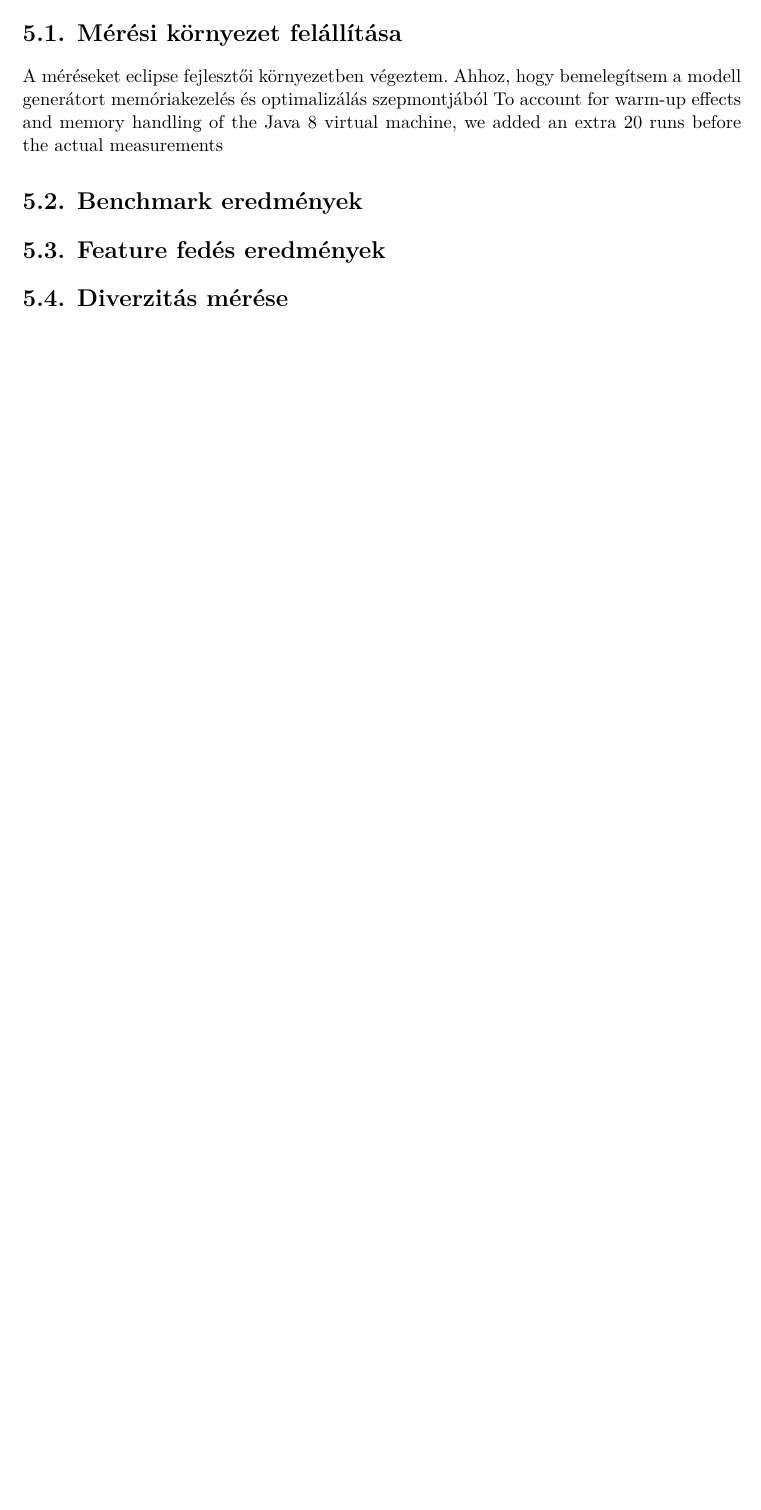
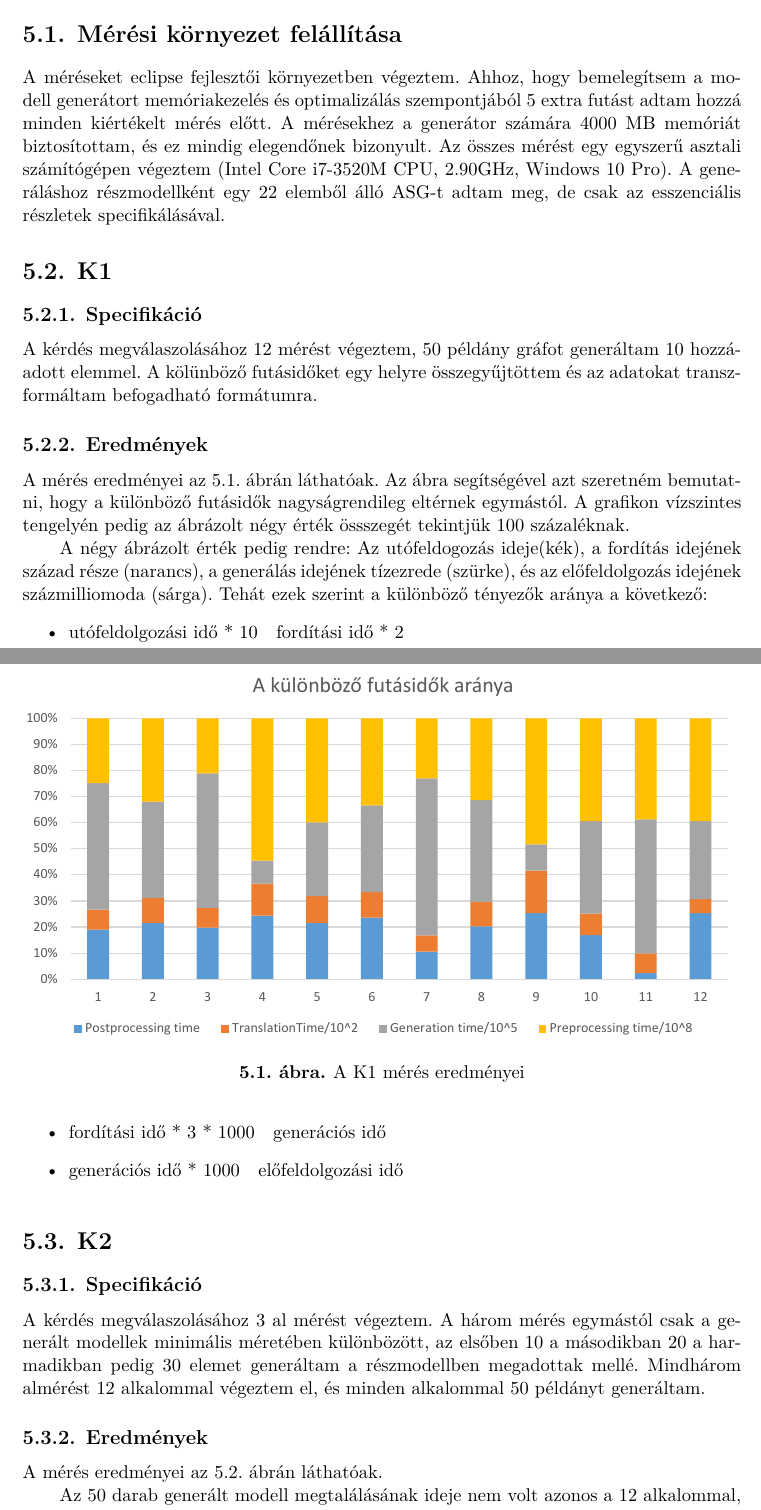
Before and after one commit to marcsika96/tdk_beko_latex, a LaTeX thesis (tdk_beko/src/BekoMariaTDK.tex, which reads tdk_beko/src/content/evaluation.tex): part of page 21 of 24 before the commit and two parts of pages 21 and 22 of 27 after it, the two joined at a grey line, cut so that both start at the same text, the shorter picture padded with empty space. The pictures show the PDF file tdk_beko/src/BekoMariaTDK.pdf that the author committed with the source.

Commit message:
van mérés is

```diff
--- a/tdk_beko/src/content/evaluation.tex
+++ b/tdk_beko/src/content/evaluation.tex
@@ -16,12 +12,42 @@ K3 : B(12x, 1db, 5-10-15-...50), B+(12x, 10, 5-10-15-...50) , B++=(12x, 30, 5-10
 \section{Mérési környezet felállítása}
 
 
-A méréseket eclipse fejlesztői környezetben végeztem. Ahhoz, hogy bemelegítsem a modell generátort memóriakezelés és optimalizálás szepmontjából
- To account
-for warm-up effects and memory handling of the Java 8 virtual
-machine, we added an extra 20 runs before the actual measurements
+A méréseket eclipse fejlesztői környezetben végeztem. Ahhoz, hogy bemelegítsem a modell generátort memóriakezelés és optimalizálás szempontjából 5 extra futást adtam hozzá minden kiértékelt mérés előtt. A mérésekhez a generátor számára 4000 MB memóriát biztosítottam, és ez mindig elegendőnek bizonyult. Az összes mérést egy egyszerű asztali számítógépen végeztem (Intel Core i7-3520M CPU, 2.90GHz, Windows 10 Pro). A generáláshoz részmodellként egy 22 elemből álló ASG-t adtam meg, de csak az esszenciális részletek specifikálásával.
+
+\section{K1}
+\subsection{Specifikáció}
+A kérdés megválaszolásához 12 mérést végeztem, 50 példány gráfot generáltam 10 hozzáadott elemmel. A kölünböző futásidőket egy helyre összegyűjtöttem és az adatokat transzformáltam befogadható formátumra.
+\subsection{Eredmények}
+A mérés eredményei  \aref{fig:grafikon}. ábrán láthatóak. Az ábra segítségével azt szeretném bemutatni, hogy a különböző futásidők nagyságrendileg eltérnek egymástól. A grafikon vízszintes tengelyén pedig az ábrázolt négy érték össszegét tekintjük 100 százaléknak.
+
+A négy ábrázolt érték pedig rendre: Az utófeldogozás ideje(kék), a fordítás idejének század része (narancs), a generálás idejének tízezrede (szürke), és az előfeldolgozás idejének százmilliomoda (sárga). Tehát ezek szerint a különböző tényezők aránya a következő:
+\begin{itemize}
+	\item utófeldolgozási idő * 10 ~ fordítási idő * 2
+	\item fordítási idő * 3 * 1000 ~ generációs idő
+	\item generációs idő *  1000 ~ előfeldolgozási idő
+\end{itemize}
+
+\begin{figure}
+	\centering
+	\includegraphics[width=1\textwidth]{figures/aránygrafikontáblázathelyett}
+	\caption{A K1 mérés eredményei}
+	\label{fig:grafikon}
+\end{figure}
 
 
 
-\section{Benchmark eredmények}
-\section{Feature fedés eredmények}
+\section{K2}
+\subsection{Specifikáció}
+A kérdés megválaszolásához 3 al mérést végeztem. A három mérés egymástól csak a generált modellek minimális méretében különbözött, az elsőben 10 a másodikban 20 a harmadikban pedig 30 elemet generáltam a részmodellben megadottak mellé.
+Mindhárom almérést 12 alkalommal végeztem el, és minden alkalommal 50 példányt generáltam.
+
+\subsection{Eredmények}
+A mérés eredményei \aref{fig:AmeresEredmeny}. ábrán láthatóak.
+
+
+\begin{figure}
+	\centering
+	\includegraphics[width=1\textwidth]{figures/AmeresEredmeny}
+	\caption{A K2 mérés eredményei}
+	\label{fig:AmeresEredmeny}
+\end{figure}
@@ -27,0 +64,9 @@ machine, we added an extra 20 runs before the actual measurements
+\subsection{Specifikáció}
+A kérdés megválaszolásához 13 al mérést végeztem. Minden al mérést 10 alkalommal végeztem el, és minden alkalommal 10 példány modellt generáltam. A 13 mérés során rendre 5, 10 ,15, ...,50, 100, 150, 200 elemet adtam hozzá a részmodellhez.
+
+\subsection{Eredmények}
+A mérés eredményei \aref{fig:BmeresEredmeny}. ábrán láthatóak.
+
+\begin{figure}
+	\centering
+	\includegraphics[width=1\textwidth]{figures/statisticsPlottal1}
```
Also changed, not shown: tdk_beko/src/BekoMariaTDK.pdf, tdk_beko/src/figures/AmeresEredmeny.pdf (added), tdk_beko/src/figures/aránygrafikontáblázathelyett.pdf (added), tdk_beko/src/figures/statisticsPlottal1.pdf (added), tdk_beko/src/figures/statisticsPlottalA.pdf (added), tdk_beko/src/content/evaluation.tex (25 more changed lines), 1 other file.
